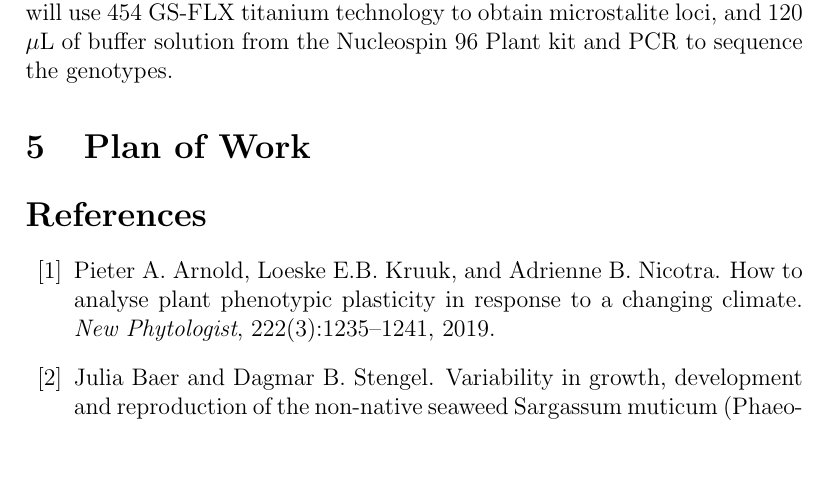
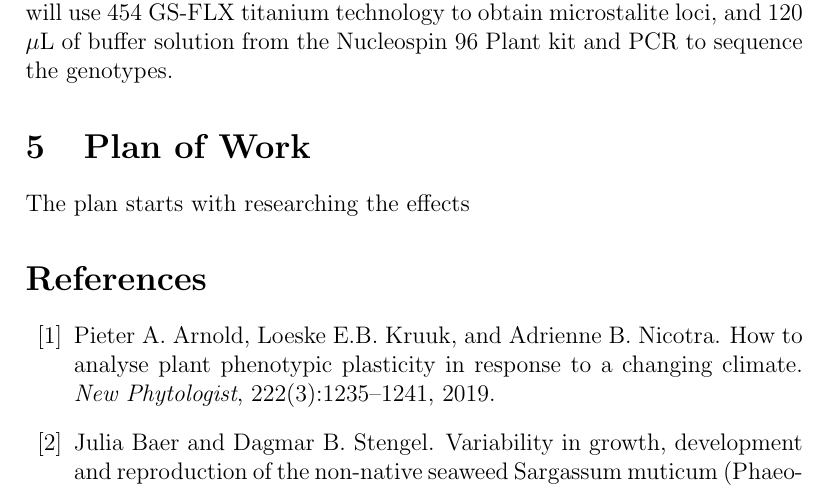
Before and after one commit to Swedwards99/Sargassum-Research, a LaTeX document (Major_project_proposal.tex): part of page 5 of 7, cut so that both start at the same text, the shorter picture padded with empty space. Compiled offline with pdfLaTeX.

Commit message:
Plan of work

```diff
--- a/Major_project_proposal.tex
+++ b/Major_project_proposal.tex
@@ -68,6 +68,8 @@ P (PO2), 15\% K (K2O) and 2\% MgO for a control, as they did. To test the effect
 By replicating \textit{Le Cam et. al.}'s methods--using a ddRAD to analyze SNPs-- we should be able to replicate their results, and use the observed genotypes to run our analysis. As was done in \textit{Le cam et. al.}, we will use 454 GS‐FLX titanium technology to obtain microstalite loci, and 120 $\mu$L of buffer solution from the Nucleospin 96 Plant kit and PCR to sequence the genotypes.
 %%%%%%%%%%%%%%%%%%%%%%%%%%%%%%%%%%%%%%%%%%%%%%%%%%%%%%%%%%%%%%%%%%%%%%
 \section{Plan of Work}
+The plan starts with researching the effects
+
 
 
 \FloatBarrier
```
